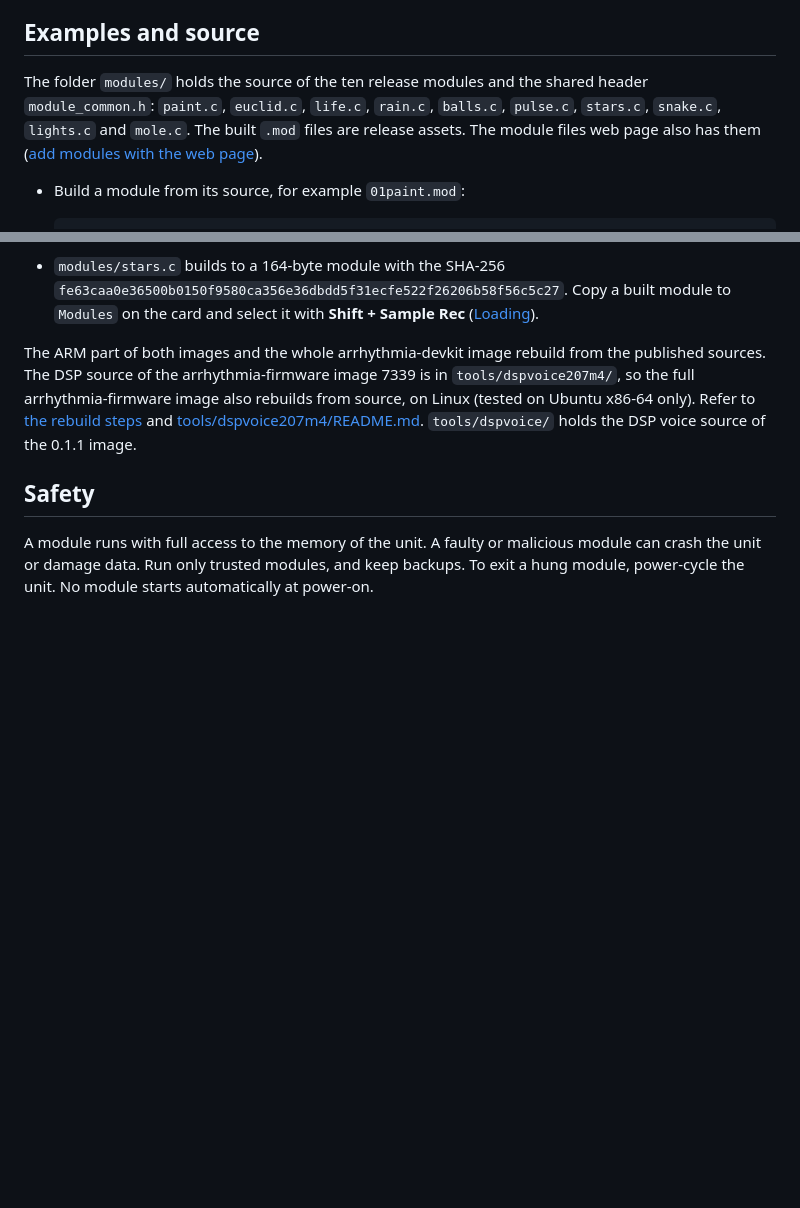
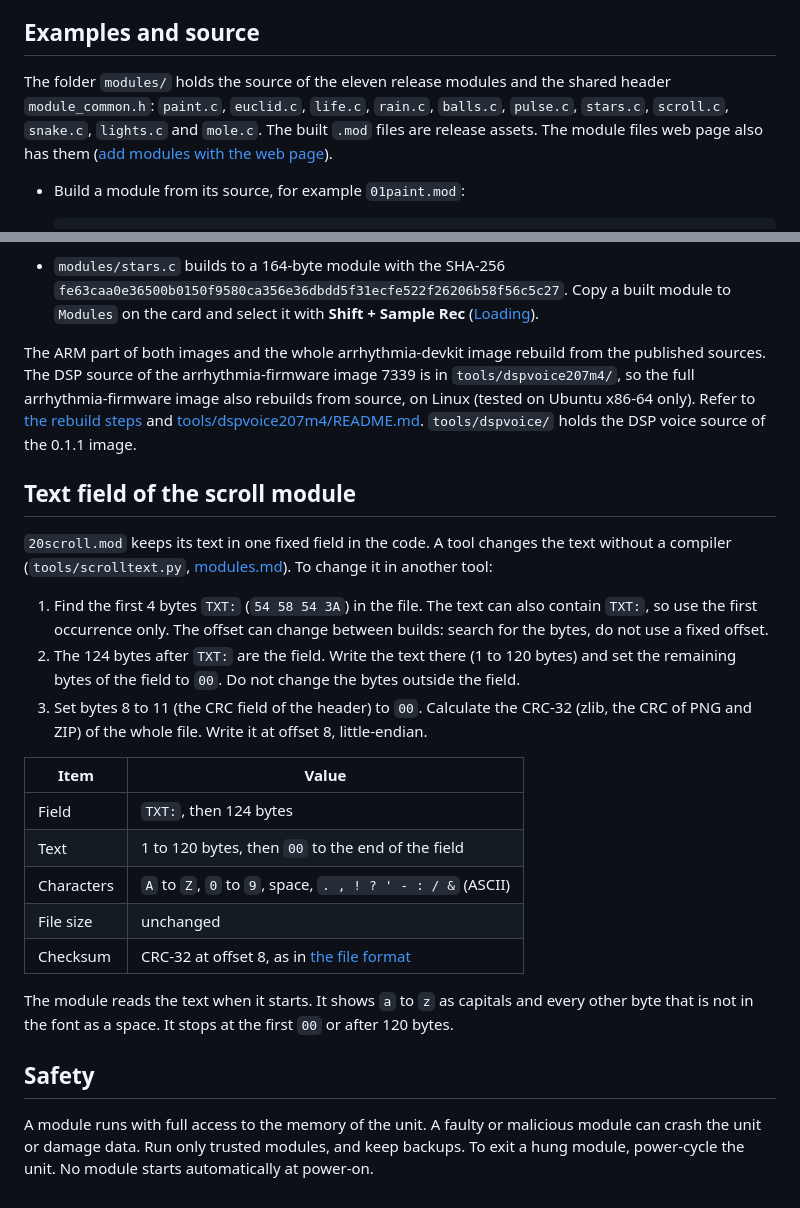
Before and after one commit to llcoolkm/arrhythmia, a Markdown page: docs/user/developers.md, 2 parts joined by grey strips. Drawn GitHub-style; blank space fills up the shorter version.

```diff
--- a/docs/user/developers.md
+++ b/docs/user/developers.md
@@ -240,8 +240,9 @@ uint32_t host_midi(uint32_t msg);
 
 ## Examples and source
 
-The folder `modules/` holds the source of the ten release modules and the shared header `module_common.h`:
-`paint.c`, `euclid.c`, `life.c`, `rain.c`, `balls.c`, `pulse.c`, `stars.c`, `snake.c`, `lights.c` and `mole.c`. The
+The folder `modules/` holds the source of the eleven release modules and the shared header `module_common.h`:
+`paint.c`, `euclid.c`, `life.c`, `rain.c`, `balls.c`, `pulse.c`, `stars.c`, `scroll.c`, `snake.c`, `lights.c` and
+`mole.c`. The
 built `.mod` files are release assets. The module files web page also has them
 ([add modules with the web page](modules.md#add-modules-with-the-web-page)).
 
@@ -261,6 +262,29 @@ rebuilds from source, on Linux (tested on Ubuntu x86-64 only). Refer to
 [tools/dspvoice207m4/README.md](../../tools/dspvoice207m4/README.md). `tools/dspvoice/` holds the DSP voice source of
 the 0.1.1 image.
 
+## Text field of the scroll module
+
+`20scroll.mod` keeps its text in one fixed field in the code. A tool changes the text without a compiler
+(`tools/scrolltext.py`, [modules.md](modules.md#change-the-text)). To change it in another tool:
+
+1. Find the first 4 bytes `TXT:` (`54 58 54 3A`) in the file. The text can also contain `TXT:`, so use the first
+   occurrence only. The offset can change between builds: search for the bytes, do not use a fixed offset.
+2. The 124 bytes after `TXT:` are the field. Write the text there (1 to 120 bytes) and set the remaining bytes of
+   the field to `00`. Do not change the bytes outside the field.
+3. Set bytes 8 to 11 (the CRC field of the header) to `00`. Calculate the CRC-32 (zlib, the CRC of PNG and ZIP) of
+   the whole file. Write it at offset 8, little-endian.
+
+| Item | Value |
+|---|---|
+| Field | `TXT:`, then 124 bytes |
+| Text | 1 to 120 bytes, then `00` to the end of the field |
+| Characters | `A` to `Z`, `0` to `9`, space, `. , ! ? ' - : / &` (ASCII) |
+| File size | unchanged |
+| Checksum | CRC-32 at offset 8, as in [the file format](../dev/modules-reference.md#file-format) |
+
+The module reads the text when it starts. It shows `a` to `z` as capitals and every other byte that is not in the
+font as a space. It stops at the first `00` or after 120 bytes.
+
 ## Safety
 
 A module runs with full access to the memory of the unit. A faulty or malicious module can crash the unit or damage
```
Also changed, not shown: docs/user/modules.md (+46 -3 lines), docs/user/img/module-picker.png, docs/user/img/module-scroll.png (added), 6 other files.
